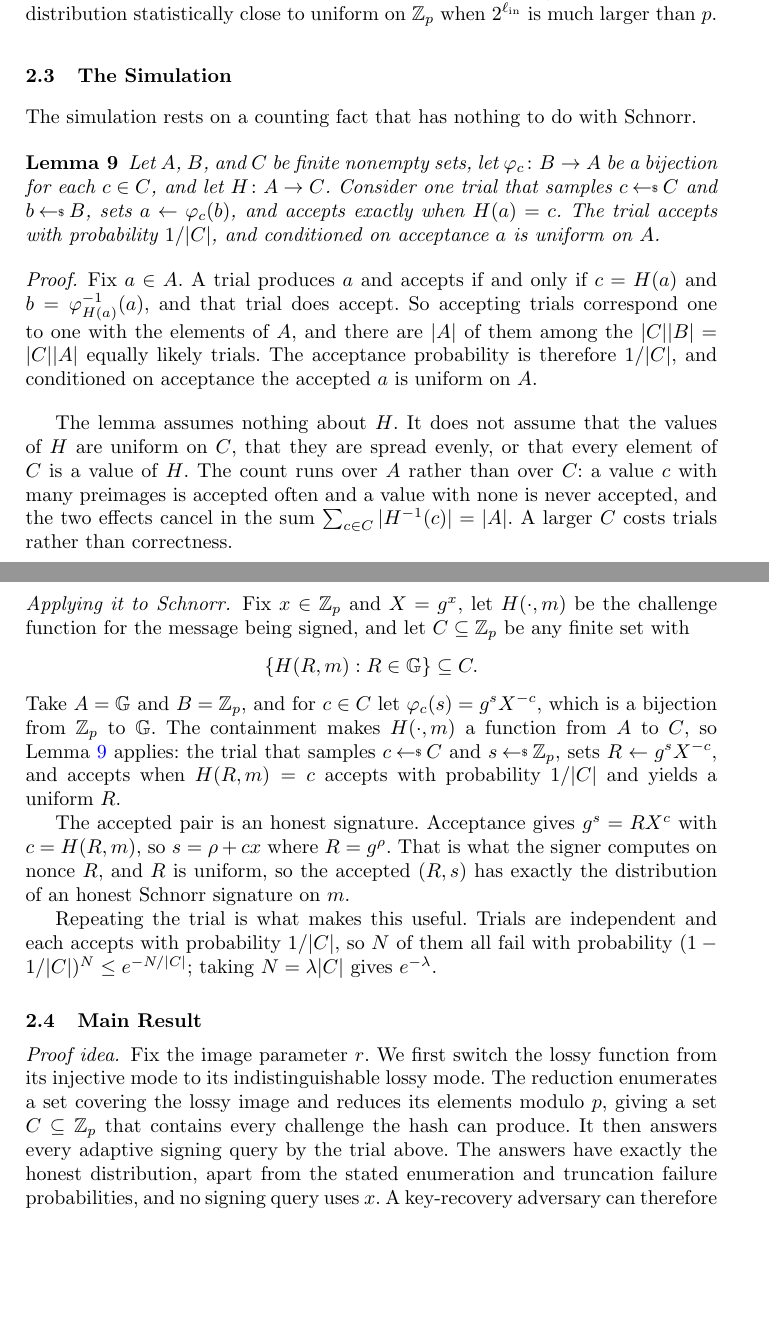
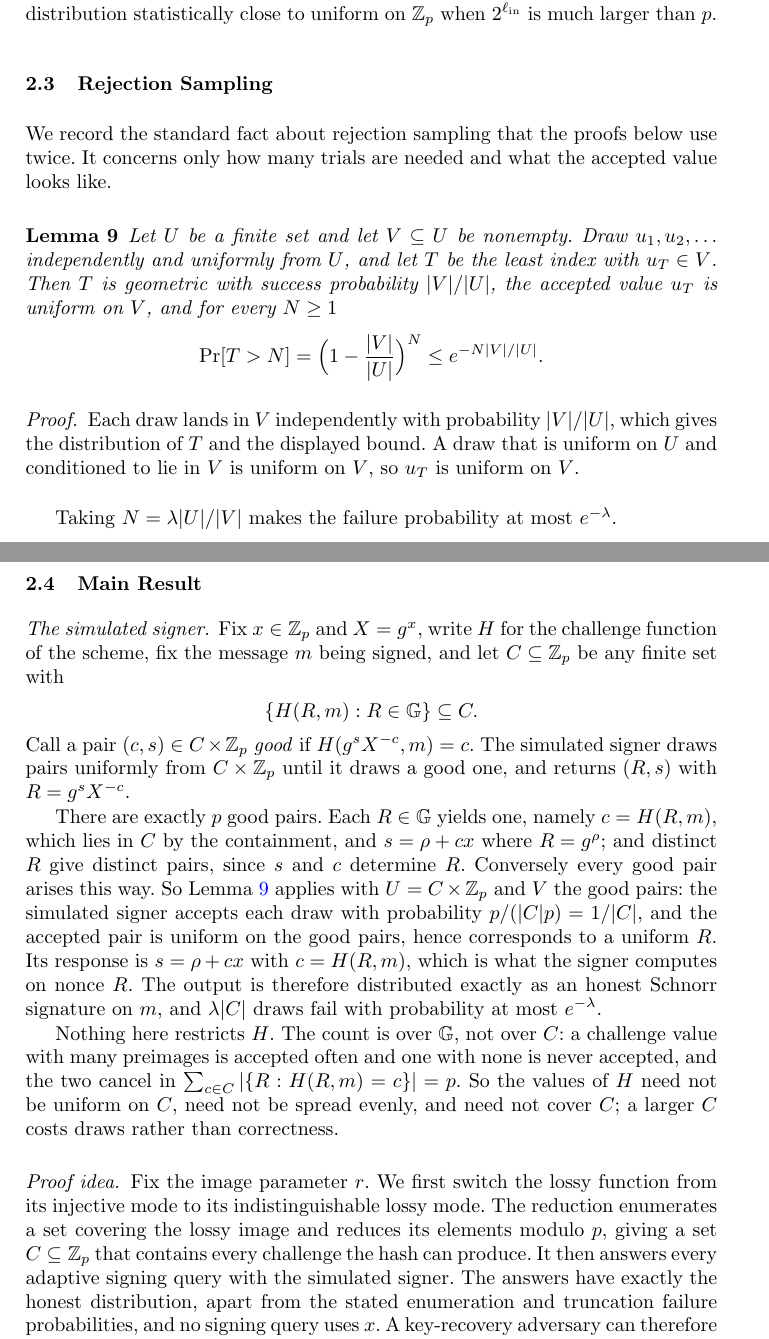
Before and after one commit to adammoneill/schnorr-instantiation, a LaTeX thesis (main.tex, which reads 03-bk-cma.tex): two parts of pages 15 and 16 of 57, joined at a grey line, cut so that both start at the same text, the shorter picture padded with empty space. Compiled offline with pdfLaTeX.

Commit message:
Reduce the sampling lemma to the rejection-sampling fact; move the counting to its use
The lemma now mentions no functions and no signatures. It says only that
drawing uniformly from U until landing in V gives a geometric number of
draws with success probability |V|/|U|, an accepted value uniform on V,
and the corresponding tail bound.

The content specific to this paper moves to where it is used: the good
pairs (c,s) are in bijection with the group, so there are exactly p of
them among the |C|p pairs, which gives acceptance 1/|C| and a uniform
nonce, and the accepted response is what the honest signer computes.
The remark that nothing restricts the challenge function sits with that
count, where it can be read off the sum rather than asserted.

```diff
--- a/03-bk-cma.tex
+++ b/03-bk-cma.tex
@@ -81,63 +81,66 @@ It is also harmless for the deployed mode, since reducing a uniform
 $\ellin$-bit string modulo $p$ gives a distribution statistically close to
 uniform on $\Zp$ when $2^{\ellin}$ is much larger than $p$.
 
-\subsection{The Simulation} \label{sec-bk-sampling}
+\subsection{Rejection Sampling} \label{sec-bk-sampling}
 
-The simulation rests on a counting fact that has nothing to do with Schnorr.
+We record the standard fact about rejection sampling that the proofs below use
+twice. It concerns only how many trials are needed and what the accepted value
+looks like.
 
 \begin{lemma} \label{lem-sim}
-Let $A$, $B$, and $C$ be finite nonempty sets, let $\varphi_c\colon B\to A$ be a
-bijection for each $c\in C$, and let $H\colon A\to C$. Consider one trial that
-samples $c\getsr C$ and $b\getsr B$, sets $a\gets\varphi_c(b)$, and accepts
-exactly when $H(a)=c$. The trial accepts with probability $1/|C|$, and
-conditioned on acceptance $a$ is uniform on $A$.
+Let $U$ be a finite set and let $V\subseteq U$ be nonempty. Draw
+$u_1,u_2,\ldots$ independently and uniformly from $U$, and let $T$ be the least
+index with $u_T\in V$. Then $T$ is geometric with success probability
+$|V|/|U|$, the accepted value $u_T$ is uniform on $V$, and for every $N\ge1$
+$$
+\Pr[T>N]=\Bigl(1-\frac{|V|}{|U|}\Bigr)^{N}\le e^{-N|V|/|U|} .
+$$
 \end{lemma}
 
 \begin{proof}
-Fix $a\in A$. A trial produces $a$ and accepts if and only if $c=H(a)$ and
-$b=\varphi_{H(a)}^{-1}(a)$, and that trial does accept. So accepting trials
-correspond one to one with the elements of $A$, and there are $|A|$ of them
-among the $|C||B|=|C||A|$ equally likely trials. The acceptance probability is
-therefore $1/|C|$, and conditioned on acceptance the accepted $a$ is uniform on
-$A$.
+Each draw lands in $V$ independently with probability $|V|/|U|$, which gives the
+distribution of $T$ and the displayed bound. A draw that is uniform on $U$ and
+conditioned to lie in $V$ is uniform on $V$, so $u_T$ is uniform on $V$.
 \end{proof}
 
-The lemma assumes nothing about $H$. It does not assume that the values of $H$
-are uniform on $C$, that they are spread evenly, or that every element of $C$ is
-a value of $H$. The count runs over $A$ rather than over $C$: a value $c$ with
-many preimages is accepted often and a value with none is never accepted, and
-the two effects cancel in the sum $\sum_{c\in C}|H^{-1}(c)|=|A|$. A larger $C$
-costs trials rather than correctness.
+Taking $N=\secp|U|/|V|$ makes the failure probability at most $e^{-\secp}$.
 
-\paragraph*{Applying it to Schnorr.} \label{par-bk-apply}
-Fix $x\in\Zp$ and $X=g^x$, let $H(\cdot,m)$ be the challenge function for the
-message being signed, and let $C\subseteq\Zp$ be any finite set with
+\subsection{Main Result} \label{sec-lf-thm}
+
+\paragraph*{The simulated signer.}
+Fix $x\in\Zp$ and $X=g^x$, write $H$ for the challenge function of the scheme,
+fix the message $m$ being signed, and let $C\subseteq\Zp$ be any finite set with
 $$
 \{H(R,m):R\in\GG\}\subseteq C .
 $$
-Take $A=\GG$ and $B=\Zp$, and for $c\in C$ let $\varphi_c(s)=g^sX^{-c}$, which
-is a bijection from $\Zp$ to $\GG$. The containment makes $H(\cdot,m)$ a
-function from $A$ to $C$, so Lemma~\ref{lem-sim} applies: the trial that samples
-$c\getsr C$ and $s\getsr\Zp$, sets $R\gets g^sX^{-c}$, and accepts when
-$H(R,m)=c$ accepts with probability $1/|C|$ and yields a uniform $R$.
+Call a pair $(c,s)\in C\times\Zp$ \emph{good} if $H(g^sX^{-c},m)=c$. The
+simulated signer draws pairs uniformly from $C\times\Zp$ until it draws a good
+one, and returns $(R,s)$ with $R=g^sX^{-c}$.
 
-The accepted pair is an honest signature. Acceptance gives $g^s=RX^{c}$ with
-$c=H(R,m)$, so $s=\rho+cx$ where $R=g^{\rho}$. That is what the signer computes
-on nonce $R$, and $R$ is uniform, so the accepted $(R,s)$ has exactly the
-distribution of an honest Schnorr signature on $m$.
+There are exactly $p$ good pairs. Each $R\in\GG$ yields one, namely $c=H(R,m)$,
+which lies in $C$ by the containment, and $s=\rho+cx$ where $R=g^{\rho}$; and
+distinct $R$ give distinct pairs, since $s$ and $c$ determine $R$. Conversely
+every good pair arises this way. So Lemma~\ref{lem-sim} applies with
+$U=C\times\Zp$ and $V$ the good pairs: the simulated signer accepts each draw
+with probability $p/(|C|p)=1/|C|$, and the accepted pair is uniform on the good
+pairs, hence corresponds to a uniform $R$. Its response is $s=\rho+cx$ with
+$c=H(R,m)$, which is what the signer computes on nonce $R$. The output is
+therefore distributed exactly as an honest Schnorr signature on $m$, and
+$\secp|C|$ draws fail with probability at most $e^{-\secp}$.
 
-Repeating the trial is what makes this useful. Trials are independent and each
-accepts with probability $1/|C|$, so $N$ of them all fail with probability
-$(1-1/|C|)^{N}\le e^{-N/|C|}$; taking $N=\secp|C|$ gives $e^{-\secp}$.
+Nothing here restricts $H$. The count is over $\GG$, not over $C$: a challenge
+value with many preimages is accepted often and one with none is never accepted,
+and the two cancel in $\sum_{c\in C}|\{R:H(R,m)=c\}|=p$. So the values of $H$
+need not be uniform on $C$, need not be spread evenly, and need not cover $C$; a
+larger $C$ costs draws rather than correctness.
 
-\subsection{Main Result} \label{sec-lf-thm}
 
 \paragraph*{Proof idea.}
 Fix the image parameter $r$. We first switch the lossy function from its
 injective mode to its indistinguishable lossy mode. The reduction enumerates a
 set covering the lossy image and reduces its elements modulo $p$, giving a set
 $C\subseteq\Zp$ that contains every challenge the hash can produce. It then
-answers every adaptive signing query by the trial above. The answers have
+answers every adaptive signing query with the simulated signer. The answers have
 exactly the honest distribution, apart from the stated enumeration and truncation failure
 probabilities, and no signing query uses $x$. A key-recovery adversary can
 therefore be run on a DL challenge.
```
Also changed, not shown: 03-bk-cma.tex (15 more changed lines).
